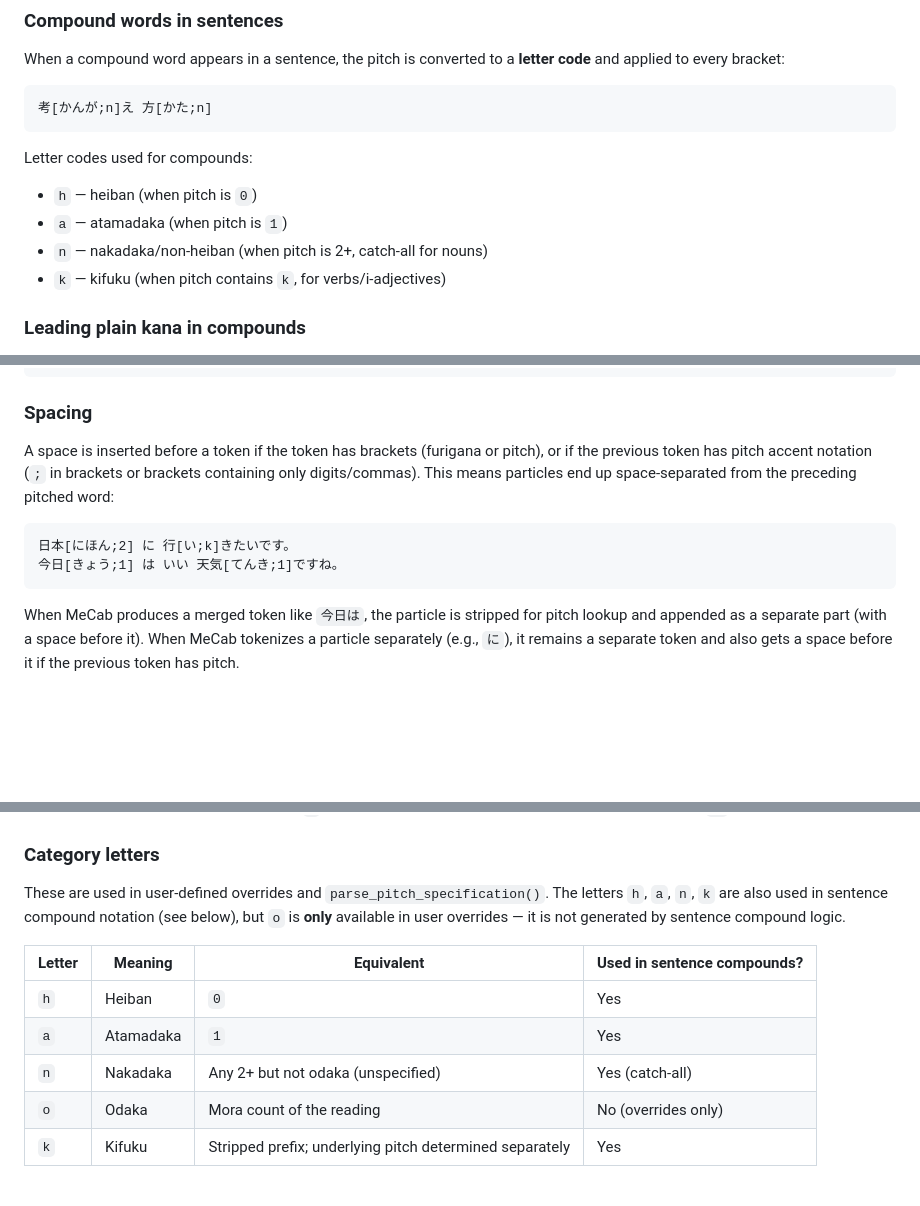
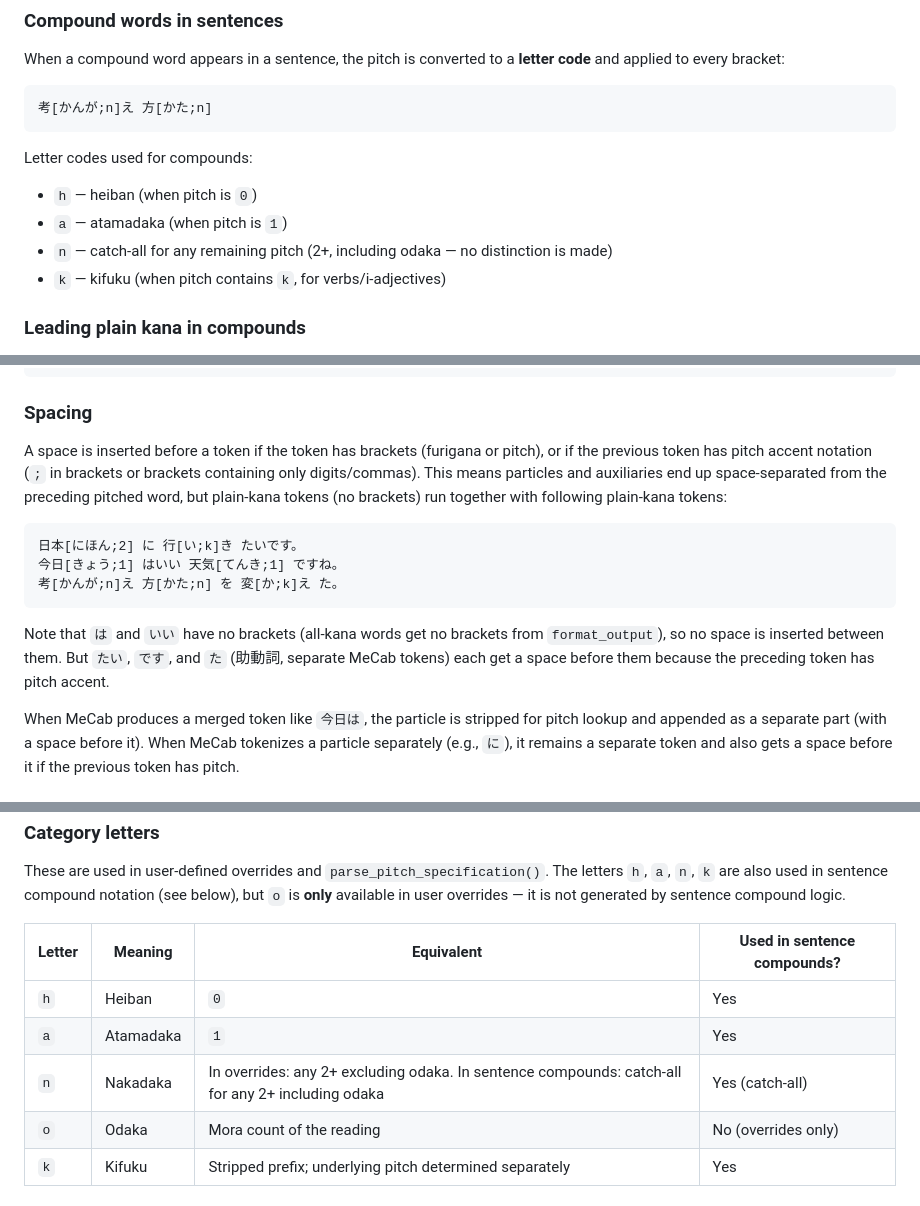
Before and after one commit to mattvsjapan/mvj-notetype, a Markdown page: .claude/old-pitch-syntax.md, 3 parts joined by grey strips. Drawn GitHub-style; blank space fills up the shorter version.

Commit message:
Fix inaccuracies in old pitch syntax doc
- Fix sentence spacing examples to match _join_sentence_parts() output
- Clarify that `n` includes odaka in sentence compounds but excludes it
  in user overrides (matches_pitch)

Co-Authored-By: Claude Opus 4.6 <noreply@anthropic.com>

````diff
--- a/.claude/old-pitch-syntax.md
+++ b/.claude/old-pitch-syntax.md
@@ -92,7 +92,7 @@ When a compound word appears in a sentence, the pitch is converted to a **letter
 Letter codes used for compounds:
 - `h` — heiban (when pitch is `0`)
 - `a` — atamadaka (when pitch is `1`)
-- `n` — nakadaka/non-heiban (when pitch is 2+, catch-all for nouns)
+- `n` — catch-all for any remaining pitch (2+, including odaka — no distinction is made)
 - `k` — kifuku (when pitch contains `k`, for verbs/i-adjectives)
 
 ### Leading plain kana in compounds
@@ -123,12 +123,15 @@ Examples:
 
 ### Spacing
 
-A space is inserted before a token if the token has brackets (furigana or pitch), or if the previous token has pitch accent notation (`;` in brackets or brackets containing only digits/commas). This means particles end up space-separated from the preceding pitched word:
+A space is inserted before a token if the token has brackets (furigana or pitch), or if the previous token has pitch accent notation (`;` in brackets or brackets containing only digits/commas). This means particles and auxiliaries end up space-separated from the preceding pitched word, but plain-kana tokens (no brackets) run together with following plain-kana tokens:
 
 ```
-日本[にほん;2] に 行[い;k]きたいです。
-今日[きょう;1] は いい 天気[てんき;1]ですね。
+日本[にほん;2] に 行[い;k]き たいです。
+今日[きょう;1] はいい 天気[てんき;1] ですね。
+考[かんが;n]え 方[かた;n] を 変[か;k]え た。
 ```
+
+Note that `は` and `いい` have no brackets (all-kana words get no brackets from `format_output`), so no space is inserted between them. But `たい`, `です`, and `た` (助動詞, separate MeCab tokens) each get a space before them because the preceding token has pitch accent.
 
 When MeCab produces a merged token like `今日は`, the particle is stripped for pitch lookup and appended as a separate part (with a space before it). When MeCab tokenizes a particle separately (e.g., `に`), it remains a separate token and also gets a space before it if the previous token has pitch.
 
@@ -163,7 +166,7 @@ These are used in user-defined overrides and `parse_pitch_specification()`. The
 |--------|---------|------------|-----------------------------|
 | `h` | Heiban | `0` | Yes |
 | `a` | Atamadaka | `1` | Yes |
-| `n` | Nakadaka | Any 2+ but not odaka (unspecified) | Yes (catch-all) |
+| `n` | Nakadaka | In overrides: any 2+ excluding odaka. In sentence compounds: catch-all for any 2+ including odaka | Yes (catch-all) |
 | `o` | Odaka | Mora count of the reading | No (overrides only) |
 | `k` | Kifuku | Stripped prefix; underlying pitch determined separately | Yes |
 
````
Also changed, not shown: other parts of .claude/old-pitch-syntax.md (+3 -3 lines).
